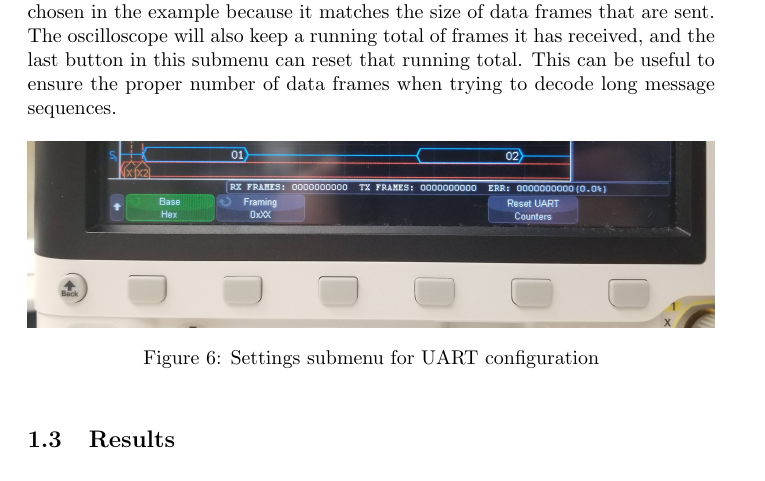
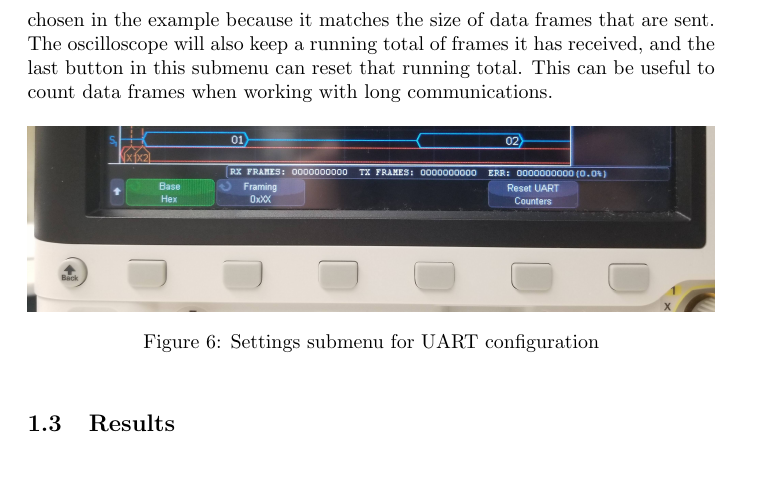
Before and after one commit to TheFlippers/mcu-skills-assessment, a LaTeX document (documentation/ngivens_skills_assessment.tex): part of page 4 of 11, cut so that both start at the same text. Compiled offline with pdfLaTeX.

Commit message:
fix: formatting mostly

```diff
--- a/documentation/ngivens_skills_assessment.tex
+++ b/documentation/ngivens_skills_assessment.tex
@@ -132,6 +129,0 @@
-  Currently, the framing size is set to two, so the information is broken into
-  two hexadecimal numbers per frame. This was chosen in the example because it
-  matches the size of data frames that are sent. The oscilloscope will also keep
-  a running total of frames it has received, and the last button in this submenu
-  can reset that running total. This can be useful to ensure the proper number
-  of data frames when trying to decode long message sequences.
@@ -138,10 +135,13 @@
+  numbers per frame. This was chosen in the example because it matches the size
+  of data frames that are sent. The oscilloscope will also keep a running total
+  of frames it has received, and the last button in this submenu can reset that
+  running total. This can be useful to count data frames when working with long
+  communications.
 
   \begin{figure}[ht]
     \includegraphics[width=\textwidth]{images/uart/uart_settings.jpg}
     \caption{Settings submenu for UART configuration}
   \end{figure}
-
-  % \clearpage
 
   \subsection{Results}
 
```
Also changed, not shown: documentation/ngivens_skills_assessment.tex (13 more changed lines).
